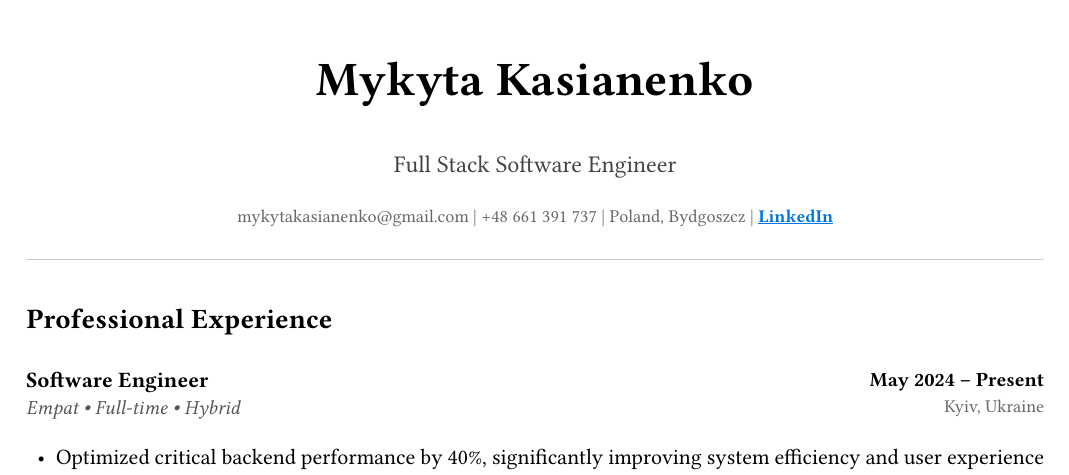
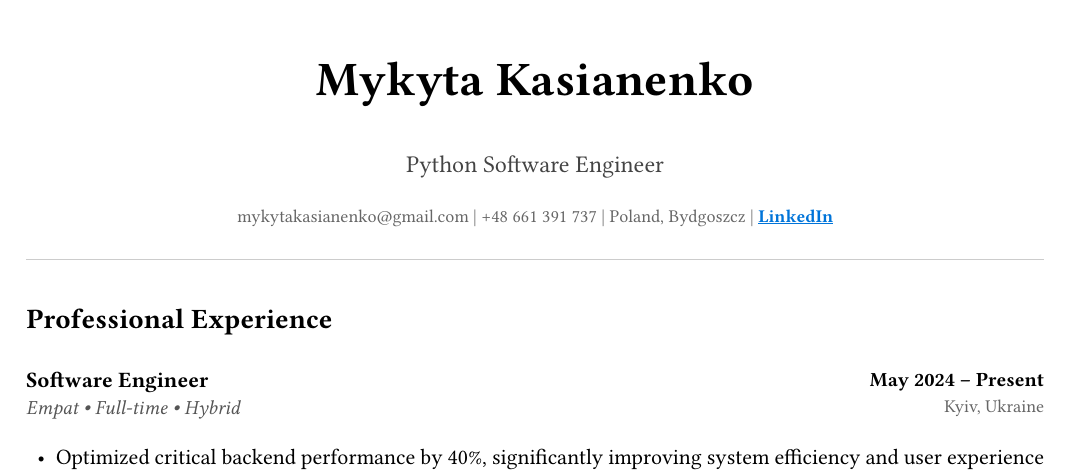
Before and after one commit to mymyka/cv, a Typst document (main.typ): part of the page, cut so that both start at the same text. Compiled offline with Typst 0.15.

Commit message:
Change job title from Full Stack to Python Software Engineer

```diff
--- a/main.typ
+++ b/main.typ
@@ -14,7 +14,7 @@
   #text(size: 24pt, weight: "bold")[Mykyta Kasianenko]
 
   #v(0.2em)
-  #text(size: 12pt, fill: rgb("#444444"))[Full Stack Software Engineer]
+  #text(size: 12pt, fill: rgb("#444444"))[Python Software Engineer]
 
   #v(0.4em)
   #text(size: 9pt, fill: rgb("#666666"))[
```
